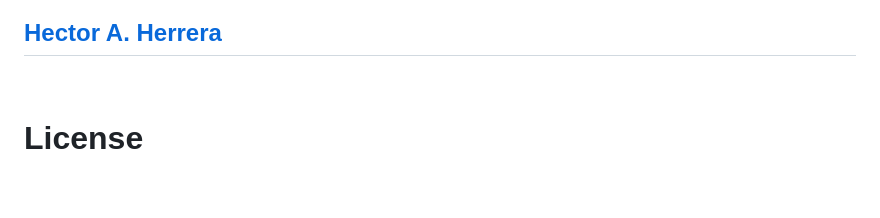
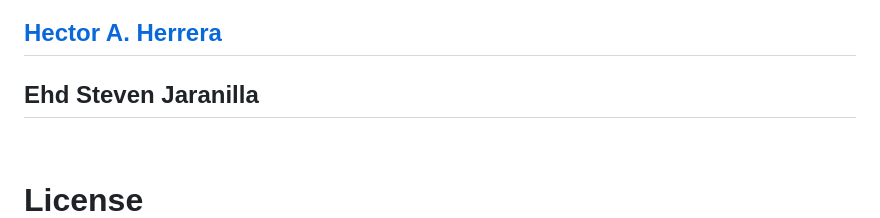
Before and after one commit to Hexzanity/CRUD-LARAVEL, a Markdown page: README.md, the part around the change printed below. Rendered like a GitHub page; blank space fills up the shorter version.

```diff
--- a/README.md
+++ b/README.md
@@ -176,4 +174,5 @@ For Questions and Further Assistance, you can Contact us using
 ## [Hector A. Herrera](https://github.com/hexzanity)
+## Ehd Steven Jaranilla
 
 <br> </br>
 
```
Also changed, not shown: other parts of README.md (+0 -2 lines).
